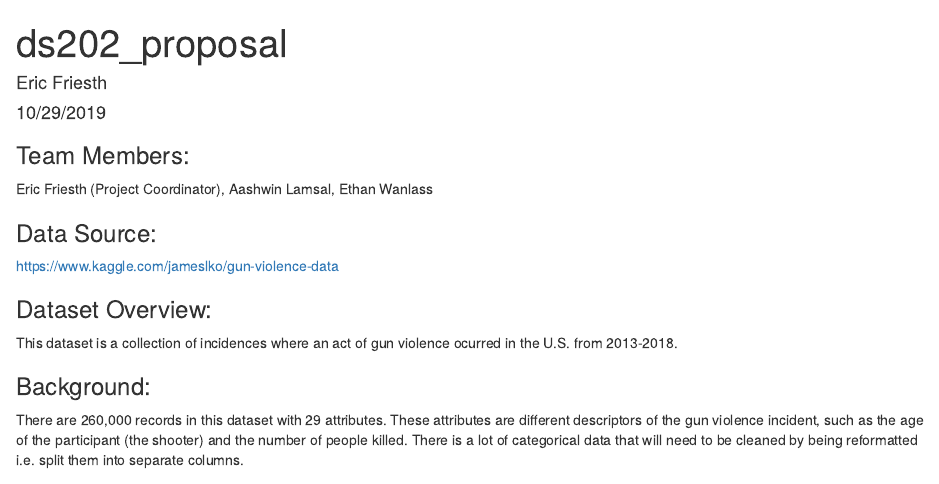
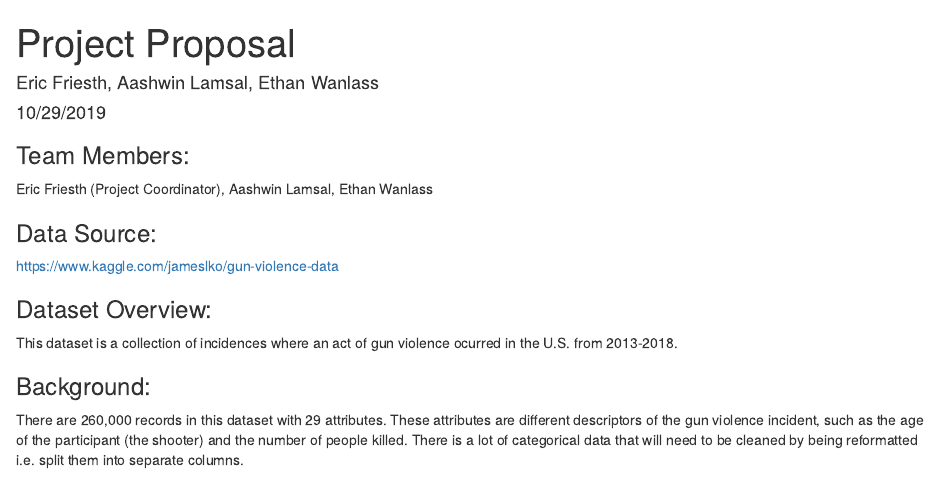
Before and after one commit to ericf8/ds202_project, an R Markdown document (proposal.Rmd): the page in a window 1100 px wide, from its top. Rendered offline with R 4.5, knitr and Pandoc, with nearby package versions.

Commit message:
finished proposal rmd

```diff
--- a/proposal.Rmd
+++ b/proposal.Rmd
@@ -1,6 +1,6 @@
 ---
-title: "ds202_proposal"
-author: "Eric Friesth"
+title: "Project Proposal"
+author: "Eric Friesth, Aashwin Lamsal, Ethan Wanlass"
 date: "10/29/2019"
 output: html_document
 ---
```
